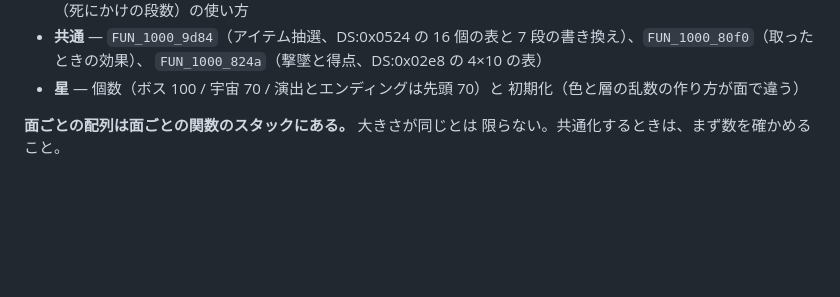
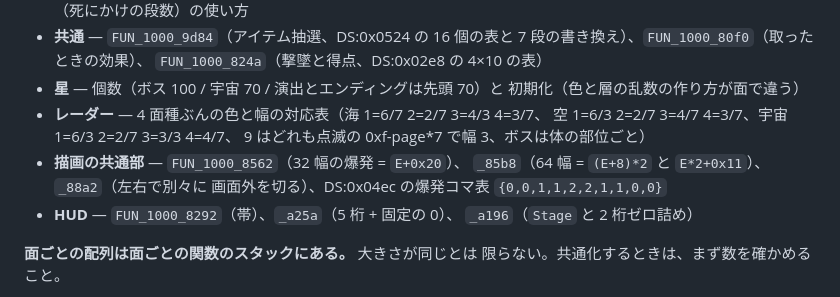
Before and after one commit to yomei-o/super_depth_wasm, a Markdown page: RESUME.md, the part around the change. Rendered like a GitHub page; blank space fills up the shorter version.

Commit message:
RESUME: レーダー・爆発・HUD も突き合わせ済みに入れる

```diff
--- a/RESUME.md
+++ b/RESUME.md
@@ -544,6 +544,14 @@ DS:0x193c = (DS:0x193c + 1) % 8;   /* 水面と自機の 1px 揺れ */
   `FUN_1000_824a`（撃墜と得点、DS:0x02e8 の 4×10 の表）
 * **星** — 個数（ボス 100 / 宇宙 70 / 演出とエンディングは先頭 70）と
   初期化（色と層の乱数の作り方が面で違う）
+* **レーダー** — 4 面種ぶんの色と幅の対応表（海 1=6/7 2=2/7 3=4/3 4=3/7、
+  空 1=6/3 2=2/7 3=4/7 4=3/7、宇宙 1=6/3 2=2/7 3=3/3 4=4/7、
+  9 はどれも点滅の 0xf-page*7 で幅 3、ボスは体の部位ごと）
+* **描画の共通部** — `FUN_1000_8562`（32 幅の爆発 = `E+0x20`）、
+  `_85b8`（64 幅 = `(E+8)*2` と `E*2+0x11`）、`_88a2`（左右で別々に
+  画面外を切る）、DS:0x04ec の爆発コマ表 `{0,0,1,1,2,2,1,1,0,0}`
+* **HUD** — `FUN_1000_8292`（帯）、`_a25a`（5 桁 + 固定の 0）、
+  `_a196`（`Stage` と 2 桁ゼロ詰め）
 
 **面ごとの配列は面ごとの関数のスタックにある。** 大きさが同じとは
 限らない。共通化するときは、まず数を確かめること。
```
